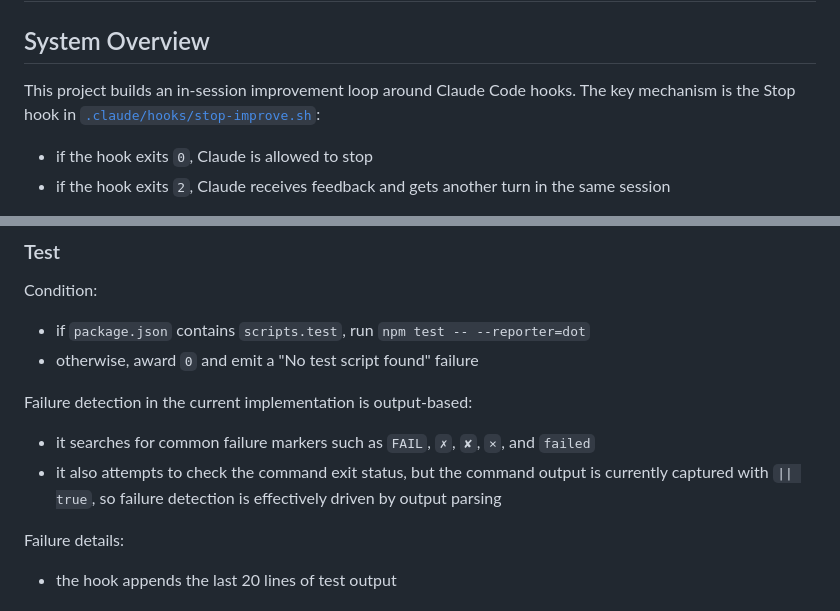
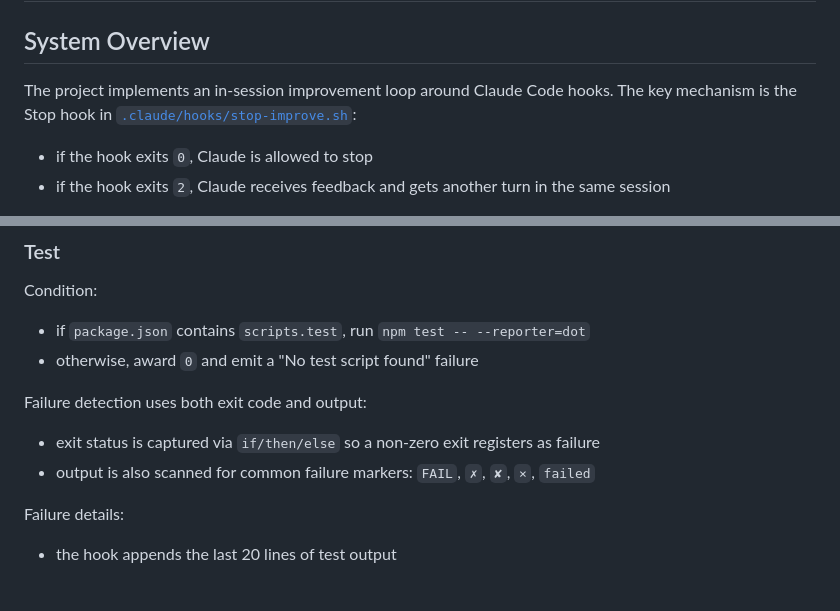
Before and after one commit to srdjan/looper, a Markdown page: docs/architecture.md, 2 parts joined by grey strips. Drawn GitHub-style.

```diff
--- a/docs/architecture.md
+++ b/docs/architecture.md
@@ -2,7 +2,7 @@
 
 ## System Overview
 
-This project builds an in-session improvement loop around Claude Code hooks. The key mechanism is the Stop hook in [`.claude/hooks/stop-improve.sh`](/Users/srdjans/Code/improvement-loop/.claude/hooks/stop-improve.sh):
+The project implements an in-session improvement loop around Claude Code hooks. The key mechanism is the Stop hook in [`.claude/hooks/stop-improve.sh`](/Users/srdjans/Code/improvement-loop/.claude/hooks/stop-improve.sh):
 
 - if the hook exits `0`, Claude is allowed to stop
 - if the hook exits `2`, Claude receives feedback and gets another turn in the same session
@@ -188,10 +188,10 @@ Condition:
 - if `package.json` contains `scripts.test`, run `npm test -- --reporter=dot`
 - otherwise, award `0` and emit a "No test script found" failure
 
-Failure detection in the current implementation is output-based:
+Failure detection uses both exit code and output:
 
-- it searches for common failure markers such as `FAIL`, `✗`, `✘`, `×`, and `failed`
-- it also attempts to check the command exit status, but the command output is currently captured with `|| true`, so failure detection is effectively driven by output parsing
+- exit status is captured via `if/then/else` so a non-zero exit registers as failure
+- output is also scanned for common failure markers: `FAIL`, `✗`, `✘`, `×`, `failed`
 
 Failure details:
 
```
Also changed, not shown: README.md (+7 -4 lines), docs/user-guide.md (+4 -3 lines).
